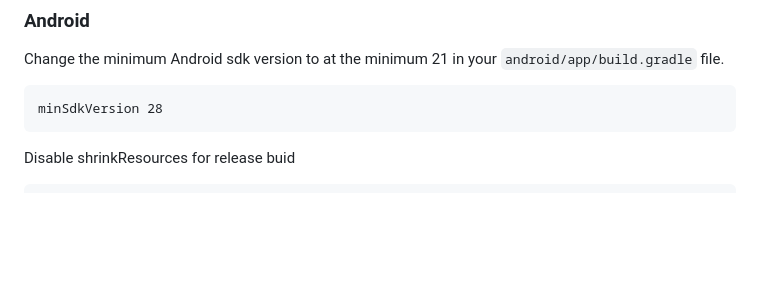
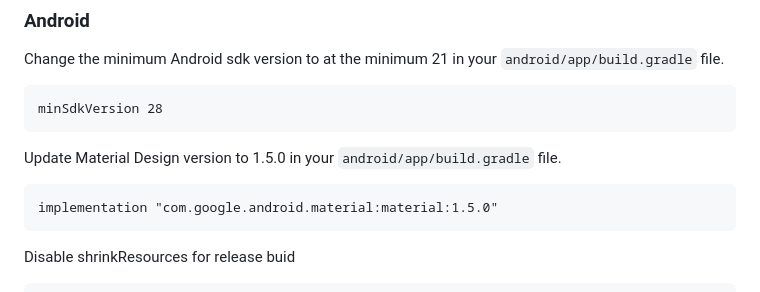
Before and after one commit to Recora-Health/flutter_zoom, a Markdown page: zoom/README.md, the part around the change. GitHub-like rendering; blank space fills up the shorter version.

Commit message:
(SDK 5.15.12): Update readme with Material Design update

````diff
--- a/zoom/README.md
+++ b/zoom/README.md
@@ -83,6 +83,13 @@ Change the minimum Android sdk version to at the minimum 21 in your `android/app
 ```
 minSdkVersion 28
 ```
+
+Update Material Design version to 1.5.0 in your `android/app/build.gradle` file.
+
+```
+implementation "com.google.android.material:material:1.5.0"
+```
+
 
 Disable shrinkResources for release buid
 ```
````
